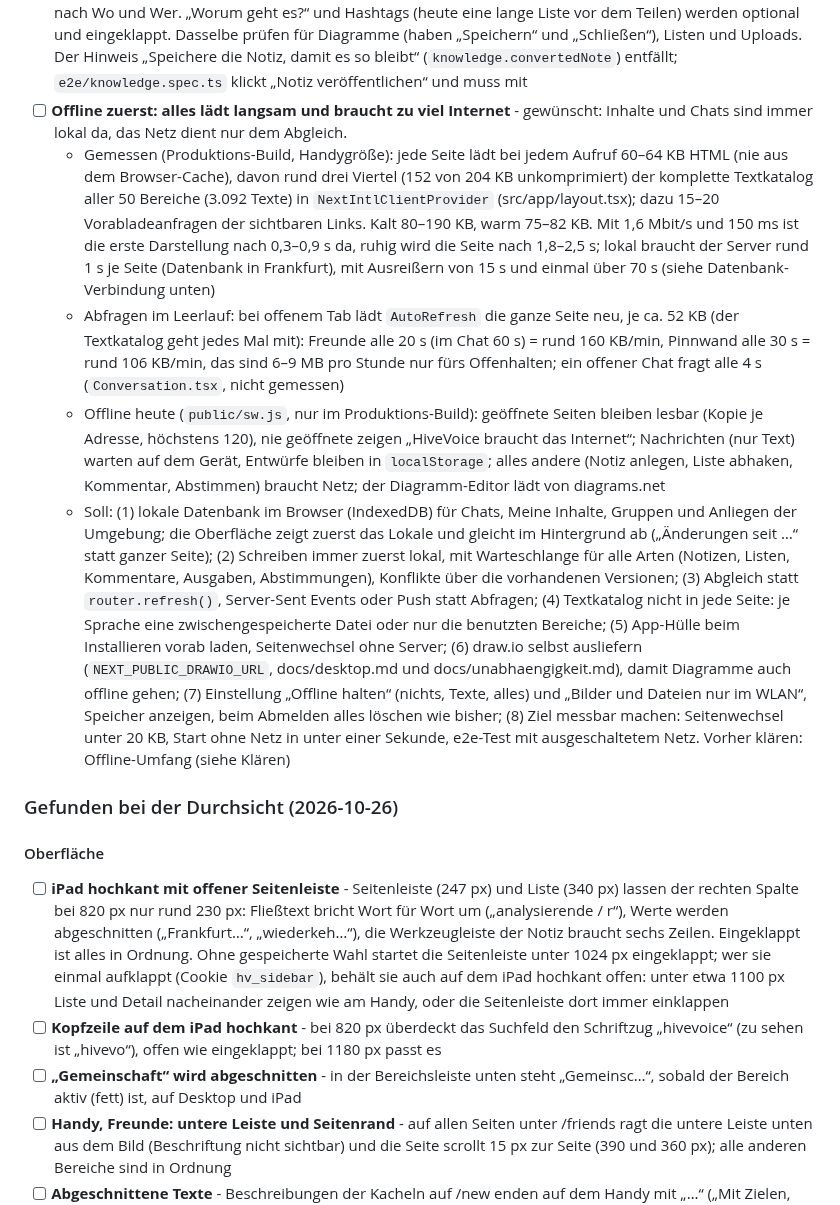
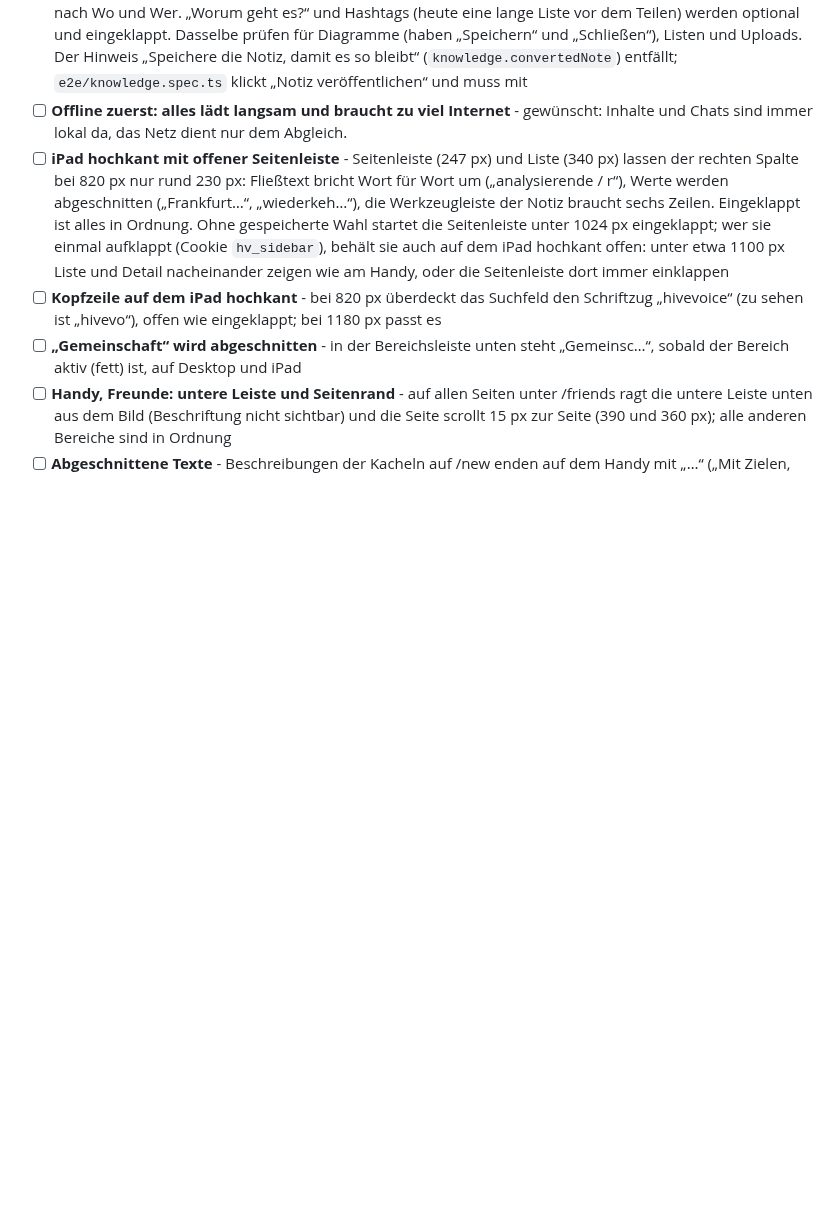
Before and after one commit to dafiiit/HiveVoice, a Markdown page: TASKS.md, the part around one of its changes. Rendered like a GitHub page; blank space fills up the shorter version.

```diff
--- a/TASKS.md
+++ b/TASKS.md
@@ -11,13 +5,6 @@ Durchsicht 2026-10-26, ohne Befund: 77 interne Links von 30 Seiten öffnen fehle
 - [ ] **„Wo teilen?“ braucht „Nicht teilen“** - die Auswahl bietet nur „Für alle sichtbar“ und die eigenen Gruppen (`ShareLinkForm`, `ShareFileForm`, `NoteEditor`; Texte `links.groupLabel`, `links.everyone`). Neue erste und vorbelegte Option „Nicht teilen (nur für mich)“. In der Notiz steht darunter noch einmal „Wer darf das sehen?“ (Nur ich · Link · Öffentlich): zwei Fragen für dasselbe, zu einer zusammenführen
 - [ ] **Notizen speichern sich immer, Veröffentlichen ist freiwilliges Teilen** - Knopf „Notiz veröffentlichen“ entfällt (die neue Notiz ist dabei gar nicht öffentlich, sondern „Nur ich“), ebenso „Speichern“ bei bestehenden Notizen. Heute speichert sich nur eine bestehende Notiz selbst (nach 2,5 s, eine Version je Sitzung); eine neue wird erst mit dem Knopf angelegt. Neu: die Notiz entsteht privat, sobald es etwas zu speichern gibt, und speichert sich danach selbst (Anzeige „Gespeichert“); „Teilen“ (wie bei gespeicherten Notizen) fragt erst dann nach Wo und Wer. „Worum geht es?“ und Hashtags (heute eine lange Liste vor dem Teilen) werden optional und eingeklappt. Dasselbe prüfen für Diagramme (haben „Speichern“ und „Schließen“), Listen und Uploads. Der Hinweis „Speichere die Notiz, damit es so bleibt“ (`knowledge.convertedNote`) entfällt; `e2e/knowledge.spec.ts` klickt „Notiz veröffentlichen“ und muss mit
 - [ ] **Offline zuerst: alles lädt langsam und braucht zu viel Internet** - gewünscht: Inhalte und Chats sind immer lokal da, das Netz dient nur dem Abgleich.
-  - Gemessen (Produktions-Build, Handygröße): jede Seite lädt bei jedem Aufruf 60–64 KB HTML (nie aus dem Browser-Cache), davon rund drei Viertel (152 von 204 KB unkomprimiert) der komplette Textkatalog aller 50 Bereiche (3.092 Texte) in `NextIntlClientProvider` (src/app/layout.tsx); dazu 15–20 Vorabladeanfragen der sichtbaren Links. Kalt 80–190 KB, warm 75–82 KB. Mit 1,6 Mbit/s und 150 ms ist die erste Darstellung nach 0,3–0,9 s da, ruhig wird die Seite nach 1,8–2,5 s; lokal braucht der Server rund 1 s je Seite (Datenbank in Frankfurt), mit Ausreißern von 15 s und einmal über 70 s (siehe Datenbank-Verbindung unten)
-  - Abfragen im Leerlauf: bei offenem Tab lädt `AutoRefresh` die ganze Seite neu, je ca. 52 KB (der Textkatalog geht jedes Mal mit): Freunde alle 20 s (im Chat 60 s) = rund 160 KB/min, Pinnwand alle 30 s = rund 106 KB/min, das sind 6–9 MB pro Stunde nur fürs Offenhalten; ein offener Chat fragt alle 4 s (`Conversation.tsx`, nicht gemessen)
-  - Offline heute (`public/sw.js`, nur im Produktions-Build): geöffnete Seiten bleiben lesbar (Kopie je Adresse, höchstens 120), nie geöffnete zeigen „HiveVoice braucht das Internet“; Nachrichten (nur Text) warten auf dem Gerät, Entwürfe bleiben in `localStorage`; alles andere (Notiz anlegen, Liste abhaken, Kommentar, Abstimmen) braucht Netz; der Diagramm-Editor lädt von diagrams.net
-  - Soll: (1) lokale Datenbank im Browser (IndexedDB) für Chats, Meine Inhalte, Gruppen und Anliegen der Umgebung; die Oberfläche zeigt zuerst das Lokale und gleicht im Hintergrund ab („Änderungen seit …“ statt ganzer Seite); (2) Schreiben immer zuerst lokal, mit Warteschlange für alle Arten (Notizen, Listen, Kommentare, Ausgaben, Abstimmungen), Konflikte über die vorhandenen Versionen; (3) Abgleich statt `router.refresh()`, Server-Sent Events oder Push statt Abfragen; (4) Textkatalog nicht in jede Seite: je Sprache eine zwischengespeicherte Datei oder nur die benutzten Bereiche; (5) App-Hülle beim Installieren vorab laden, Seitenwechsel ohne Server; (6) draw.io selbst ausliefern (`NEXT_PUBLIC_DRAWIO_URL`, docs/desktop.md und docs/unabhaengigkeit.md), damit Diagramme auch offline gehen; (7) Einstellung „Offline halten“ (nichts, Texte, alles) und „Bilder und Dateien nur im WLAN“, Speicher anzeigen, beim Abmelden alles löschen wie bisher; (8) Ziel messbar machen: Seitenwechsel unter 20 KB, Start ohne Netz in unter einer Sekunde, e2e-Test mit ausgeschaltetem Netz. Vorher klären: Offline-Umfang (siehe Klären)
-
-### Gefunden bei der Durchsicht (2026-10-26)
-#### Oberfläche
 - [ ] **iPad hochkant mit offener Seitenleiste** - Seitenleiste (247 px) und Liste (340 px) lassen der rechten Spalte bei 820 px nur rund 230 px: Fließtext bricht Wort für Wort um („analysierende / r“), Werte werden abgeschnitten („Frankfurt…“, „wiederkeh…“), die Werkzeugleiste der Notiz braucht sechs Zeilen. Eingeklappt ist alles in Ordnung. Ohne gespeicherte Wahl startet die Seitenleiste unter 1024 px eingeklappt; wer sie einmal aufklappt (Cookie `hv_sidebar`), behält sie auch auf dem iPad hochkant offen: unter etwa 1100 px Liste und Detail nacheinander zeigen wie am Handy, oder die Seitenleiste dort immer einklappen
 - [ ] **Kopfzeile auf dem iPad hochkant** - bei 820 px überdeckt das Suchfeld den Schriftzug „hivevoice“ (zu sehen ist „hivevo“), offen wie eingeklappt; bei 1180 px passt es
 - [ ] **„Gemeinschaft“ wird abgeschnitten** - in der Bereichsleiste unten steht „Gemeinsc…“, sobald der Bereich aktiv (fett) ist, auf Desktop und iPad
```
Also changed, not shown: other parts of TASKS.md (+3 -7 lines), docs/tasks/20261026-kanaele-gruppenrechte.png (added), 1 other file.
